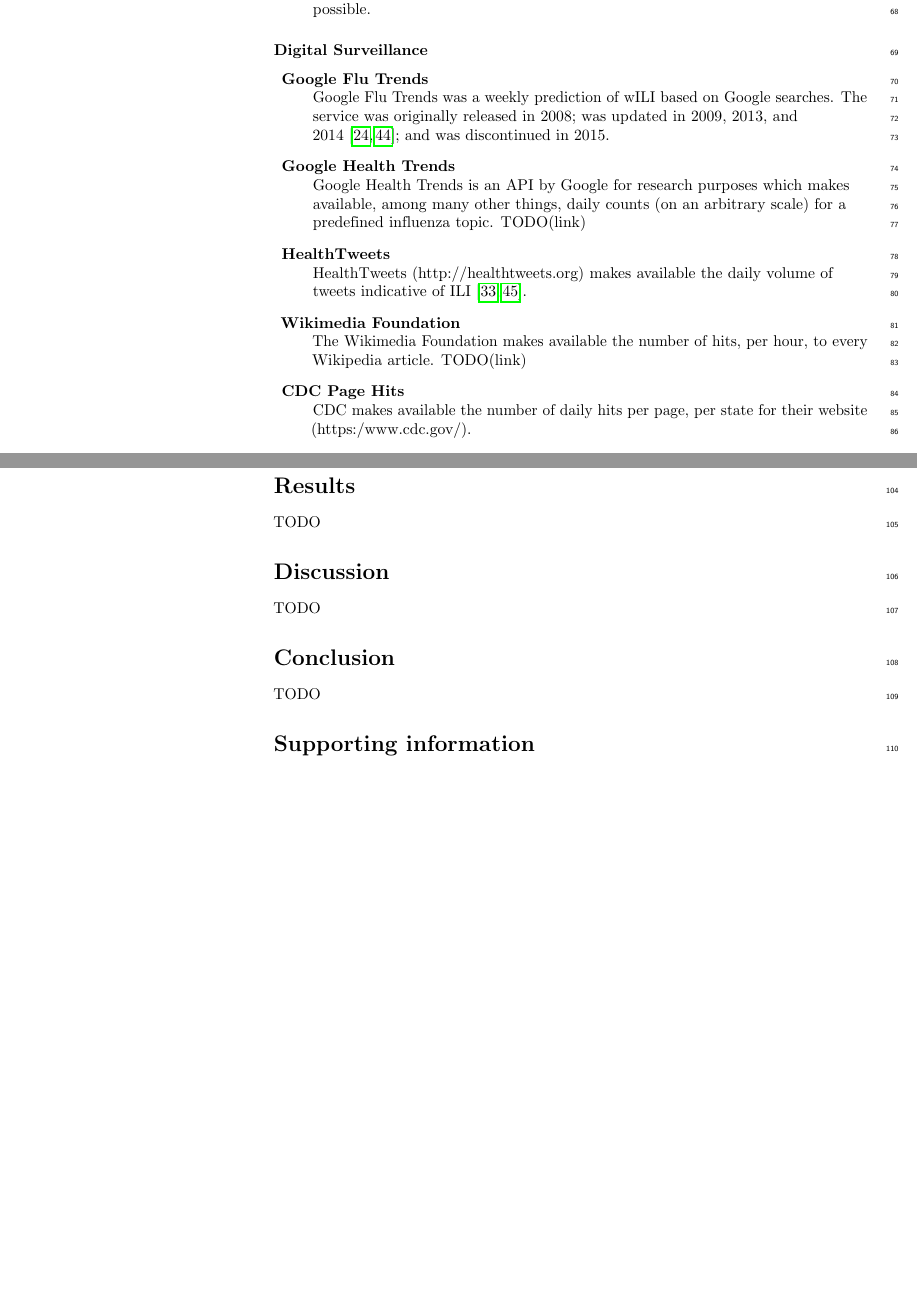
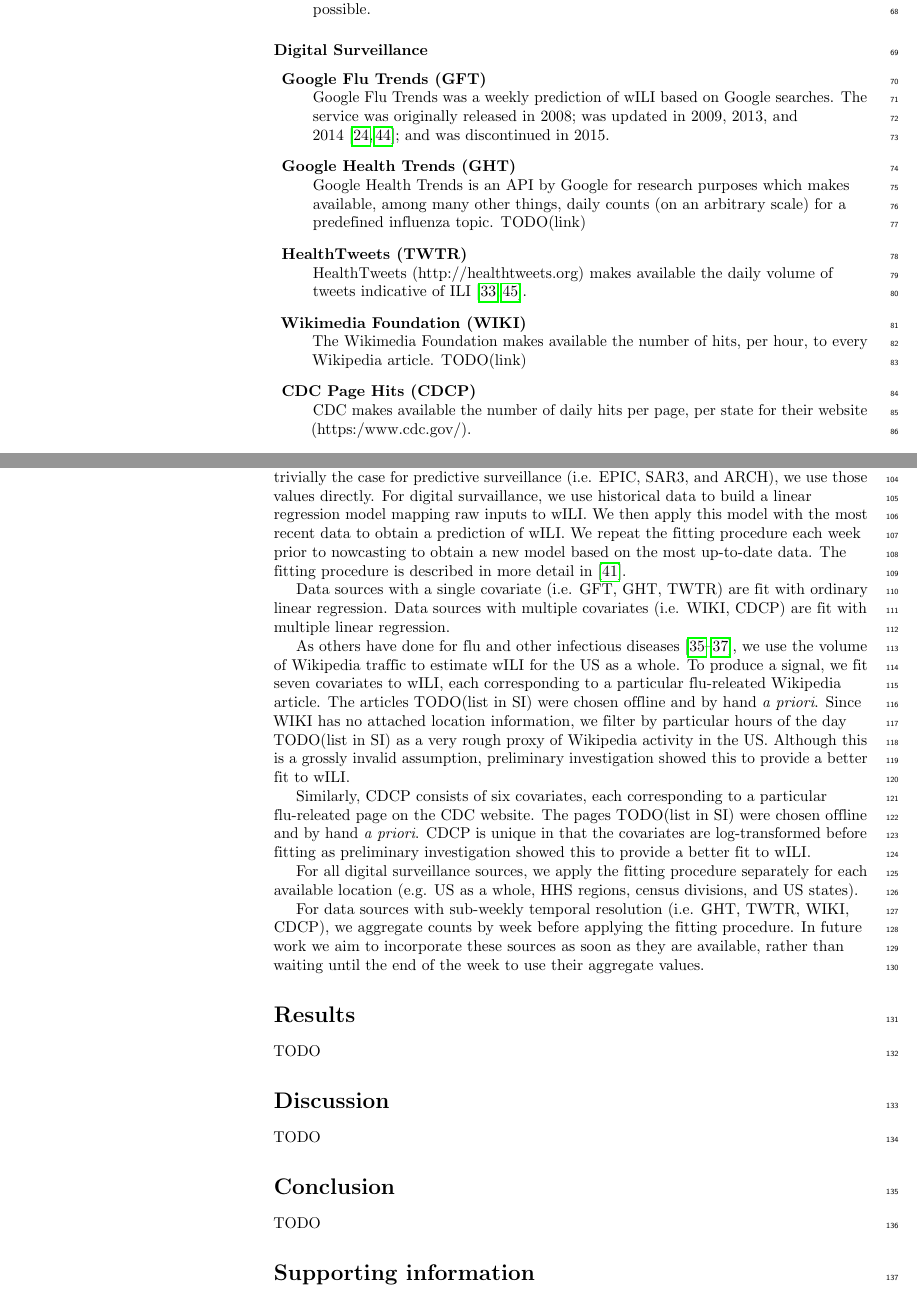
Before and after one commit to cmu-delphi/nowcast, a LaTeX document (doc/plos/text/manuscript.tex): two parts of pages 3 and 4 of 7, joined at a grey line, cut so that both start at the same text, the shorter picture padded with empty space. Compiled offline with pdfLaTeX.

Commit message:
add sensor fitting subsection

```diff
--- a/doc/plos/text/manuscript.tex
+++ b/doc/plos/text/manuscript.tex
@@ -333,22 +333,22 @@
 \subsubsection*{Digital Surveillance}
 
 \begin{description}
-  \item{\textbf{Google Flu Trends}} \\
+  \item{\textbf{Google Flu Trends (GFT)}} \\
     Google Flu Trends was a weekly prediction of wILI based on Google searches.
     The service was originally released in 2008; was updated in 2009, 2013, and
     2014 \cite{ginsberg2009, gft_main}; and was discontinued in 2015.
-  \item{\textbf{Google Health Trends}} \\
+  \item{\textbf{Google Health Trends (GHT)}} \\
     Google Health Trends is an API by Google for research purposes which makes
     available, among many other things, daily counts (on an arbitrary scale)
     for a predefined influenza topic. TODO(link)
-  \item{\textbf{HealthTweets}} \\
+  \item{\textbf{HealthTweets (TWTR)}} \\
     HealthTweets (http://healthtweets.org) makes available the daily volume of
     tweets indicative of ILI \cite{broniatowski2013national,
     dredze2014healthtweets}.
-  \item{\textbf{Wikimedia Foundation}} \\
+  \item{\textbf{Wikimedia Foundation (WIKI)}} \\
     The Wikimedia Foundation makes available the number of hits, per hour, to
     every Wikipedia article. TODO(link)
-  \item{\textbf{CDC Page Hits}} \\
+  \item{\textbf{CDC Page Hits (CDCP)}} \\
     CDC makes available the number of daily hits per page, per state for their
     website (https:/www.cdc.gov/).
 \end{description}
@@ -375,17 +375,44 @@
 
 \subsection*{Fitting}
 
-%As others have done for flu and other infectious diseases
-%\cite{generous2014global, hickmann2015forecasting, mciver2014wikipedia}, we use
-%the popularity of selected articles to estimate wILI for the US as a whole.
-%
-%As with WIKI, we use popularity of selected pages to estimate ILI within US
-%states.
-%
-%Inputs available at sub-weekly temporal resolution are aggregated to form
-%weekly readings.
+To obtain a signal usable for nowcasting, we must fit inputs to wILI. Since
+this is trivially the case for predictive surveillance (i.e. EPIC, SAR3, and
+ARCH), we use those values directly. For digital survaillance, we use
+historical data to build a linear regression model mapping raw inputs to wILI.
+We then apply this model with the most recent data to obtain a prediction of
+wILI. We repeat the fitting procedure each week prior to nowcasting to obtain a
+new model based on the most up-to-date data. The fitting procedure is described
+in more detail in \cite{farrow2016modeling}.
 
-TODO
+Data sources with a single covariate (i.e. GFT, GHT, TWTR) are fit with
+ordinary linear regression. Data sources with multiple covariates (i.e. WIKI,
+CDCP) are fit with multiple linear regression.
+
+As others have done for flu and other infectious diseases
+\cite{generous2014global, hickmann2015forecasting, mciver2014wikipedia}, we use
+the volume of Wikipedia traffic to estimate wILI for the US as a whole. To
+produce a signal, we fit seven covariates to wILI, each corresponding to a
+particular flu-releated Wikipedia article. The articles TODO(list in SI) were
+chosen offline and by hand \textit{a priori}. Since WIKI has no attached
+location information, we filter by particular hours of the day TODO(list in SI)
+as a very rough proxy of Wikipedia activity in the US. Although this is a
+grossly invalid assumption, preliminary investigation showed this to provide a
+better fit to wILI.
+
+Similarly, CDCP consists of six covariates, each corresponding to a particular
+flu-releated page on the CDC website. The pages TODO(list in SI) were chosen
+offline and by hand \textit{a priori}. CDCP is unique in that the covariates
+are log-transformed before fitting as preliminary investigation showed this to
+provide a better fit to wILI.
+
+For all digital surveillance sources, we apply the fitting procedure separately
+for each available location (e.g. US as a whole, HHS regions, census divisions,
+and US states).
+
+For data sources with sub-weekly temporal resolution (i.e. GHT, TWTR, WIKI,
+CDCP), we aggregate counts by week before applying the fitting procedure. In
+future work we aim to incorporate these sources as soon as they are available,
+rather than waiting until the end of the week to use their aggregate values.
 
 % Results and Discussion can be combined.
 \section*{Results}
```
